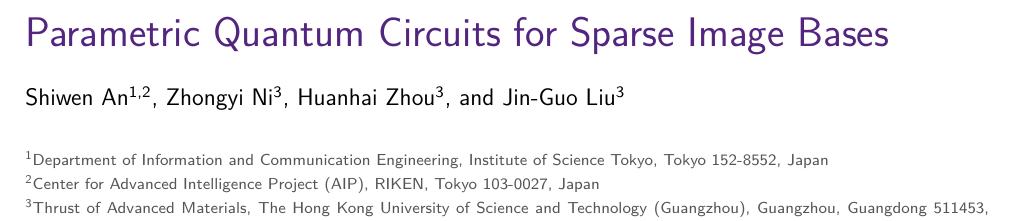
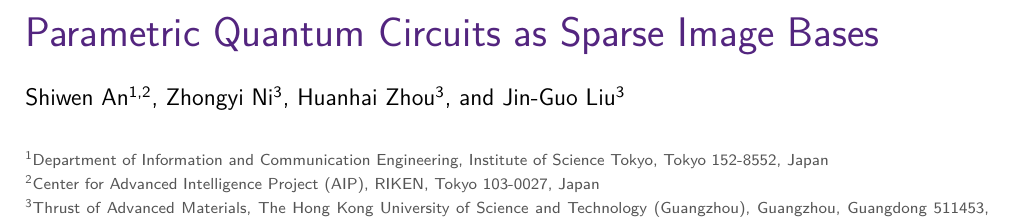
Before and after one commit to zazabap/parametric-dft-paper, a LaTeX document (main.tex): part of page 1 of 18, cut so that both start at the same text. Compiled offline with pdfLaTeX.

Commit message:
Sharpen title: "for" → "as" Sparse Image Bases
"Parametric Quantum Circuits as Sparse Image Bases" is a slightly
stronger claim than "for Sparse Image Bases" — the circuit is the
basis, not merely a tool for finding one. This matches the spirit
of the paper, where the learned circuit directly defines the
orthonormal transform whose rows form the sparse basis.

Co-Authored-By: Claude Opus 4.7 (1M context) <noreply@anthropic.com>

```diff
--- a/main.tex
+++ b/main.tex
@@ -36,7 +36,7 @@
 
 \begin{document}
 
-\title{Parametric Quantum Circuits for Sparse Image Bases}
+\title{Parametric Quantum Circuits as Sparse Image Bases}
 
 \author{Shiwen An}
 \affiliation{Department of Information and Communication Engineering, Institute of Science Tokyo, Tokyo 152-8552, Japan}
```
